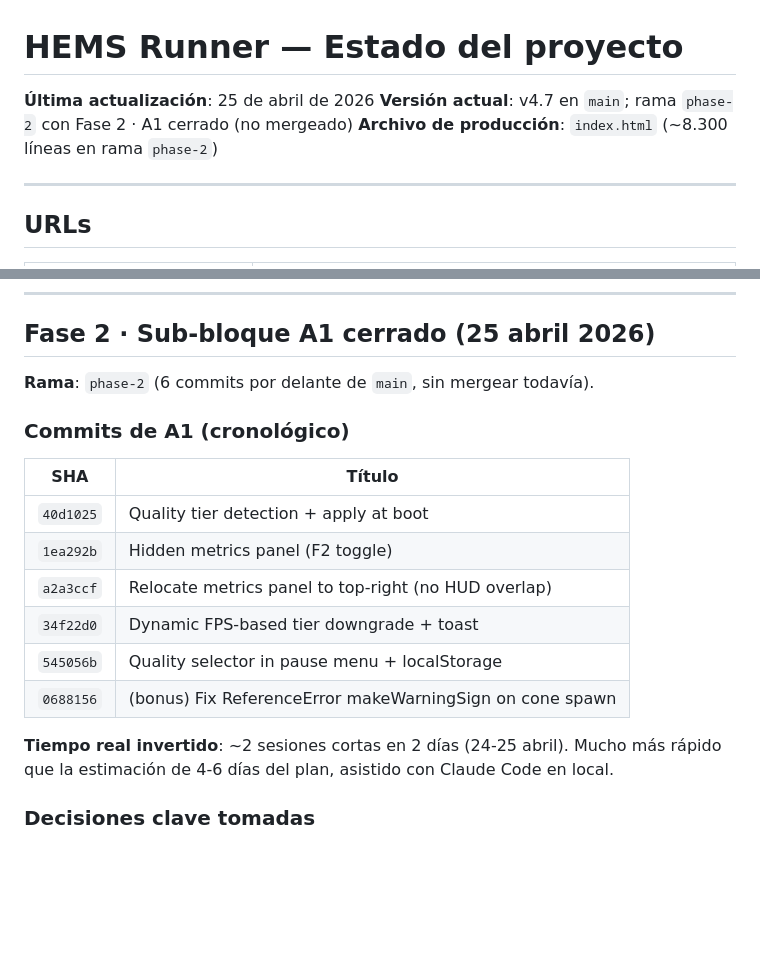
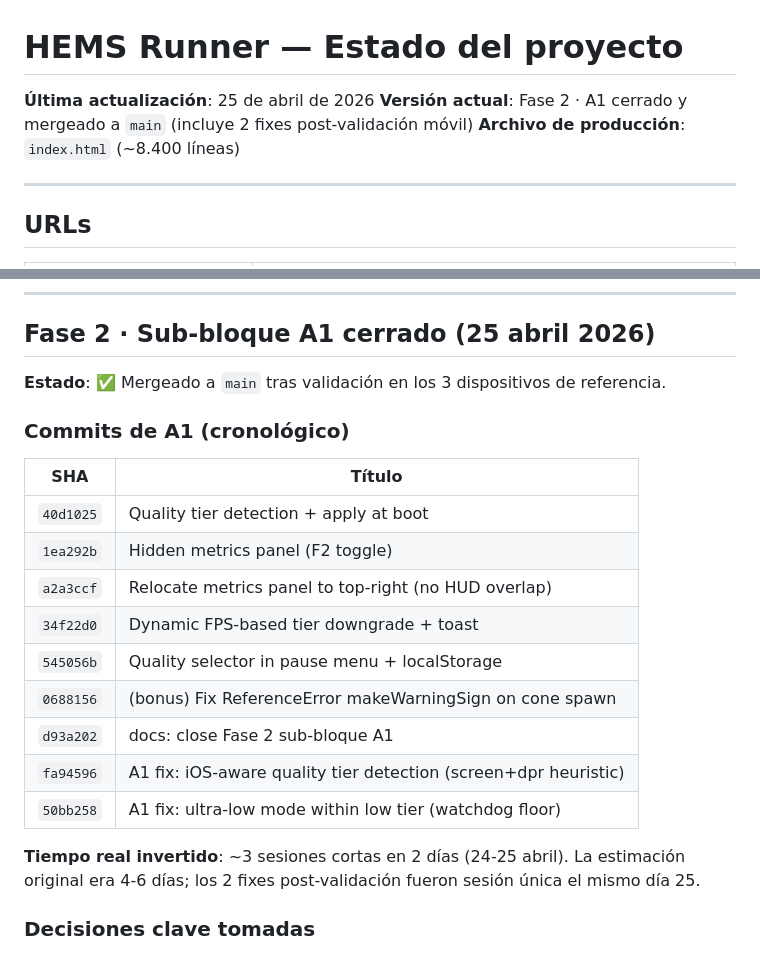
Before and after one commit to andycitorodri/hems-runner, a Markdown page: docs/PROJECT_STATE.md, 2 parts joined by grey strips. Drawn GitHub-style; blank space fills up the shorter version.

```diff
--- a/docs/PROJECT_STATE.md
+++ b/docs/PROJECT_STATE.md
@@ -1,8 +1,8 @@
 # HEMS Runner — Estado del proyecto
 
 **Última actualización**: 25 de abril de 2026
-**Versión actual**: v4.7 en `main`; rama `phase-2` con Fase 2 · A1 cerrado (no mergeado)
-**Archivo de producción**: `index.html` (~8.300 líneas en rama `phase-2`)
+**Versión actual**: Fase 2 · A1 cerrado y mergeado a `main` (incluye 2 fixes post-validación móvil)
+**Archivo de producción**: `index.html` (~8.400 líneas)
 
 ---
 
@@ -111,7 +111,7 @@ const IS_MOBILE = /Android|webOS|iPhone|iPad|iPod|BlackBerry|IEMobile|Opera Mini
 
 ## Fase 2 · Sub-bloque A1 cerrado (25 abril 2026)
 
-**Rama**: `phase-2` (6 commits por delante de `main`, sin mergear todavía).
+**Estado**: ✅ Mergeado a `main` tras validación en los 3 dispositivos de referencia.
 
 ### Commits de A1 (cronológico)
 
@@ -123,8 +123,11 @@ const IS_MOBILE = /Android|webOS|iPhone|iPad|iPod|BlackBerry|IEMobile|Opera Mini
 | `34f22d0` | Dynamic FPS-based tier downgrade + toast |
 | `545056b` | Quality selector in pause menu + localStorage |
 | `0688156` | (bonus) Fix ReferenceError makeWarningSign on cone spawn |
+| `d93a202` | docs: close Fase 2 sub-bloque A1 |
+| `fa94596` | A1 fix: iOS-aware quality tier detection (screen+dpr heuristic) |
+| `50bb258` | A1 fix: ultra-low mode within low tier (watchdog floor) |
 
-**Tiempo real invertido**: ~2 sesiones cortas en 2 días (24-25 abril). Mucho más rápido que la estimación de 4-6 días del plan, asistido con Claude Code en local.
+**Tiempo real invertido**: ~3 sesiones cortas en 2 días (24-25 abril). La estimación original era 4-6 días; los 2 fixes post-validación fueron sesión única el mismo día 25.
 
 ### Decisiones clave tomadas
 
```
Also changed, not shown: other parts of docs/PROJECT_STATE.md (+11 -12 lines), docs/PHASE_2_PLAN.md (+17 -9 lines).
